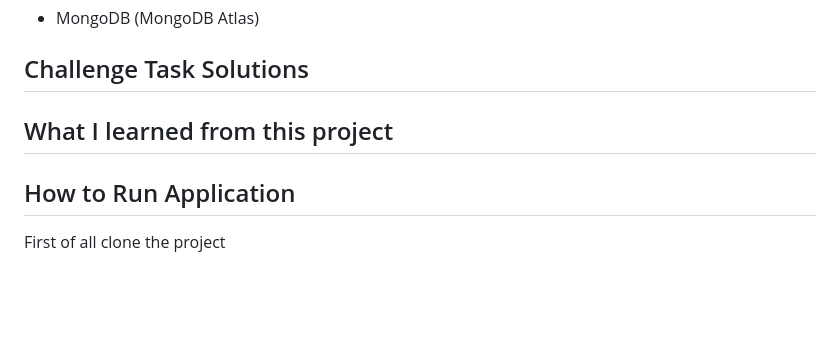
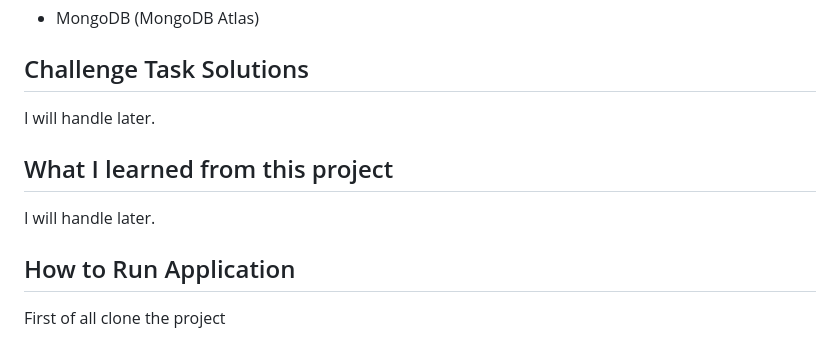
Before and after one commit to eneskaplannn1/EduProTrack, a Markdown page: README.md, the part around the change. Drawn GitHub-style; blank space fills up the shorter version.

```diff
--- a/README.md
+++ b/README.md
@@ -85,7 +85,9 @@ This project was created using the following technologies.
 - MongoDB (MongoDB Atlas)
 
 ## Challenge Task Solutions
+I will handle later.
 ## What I learned from this project
+I will handle later.
 
 
 ## How to Run Application
```
